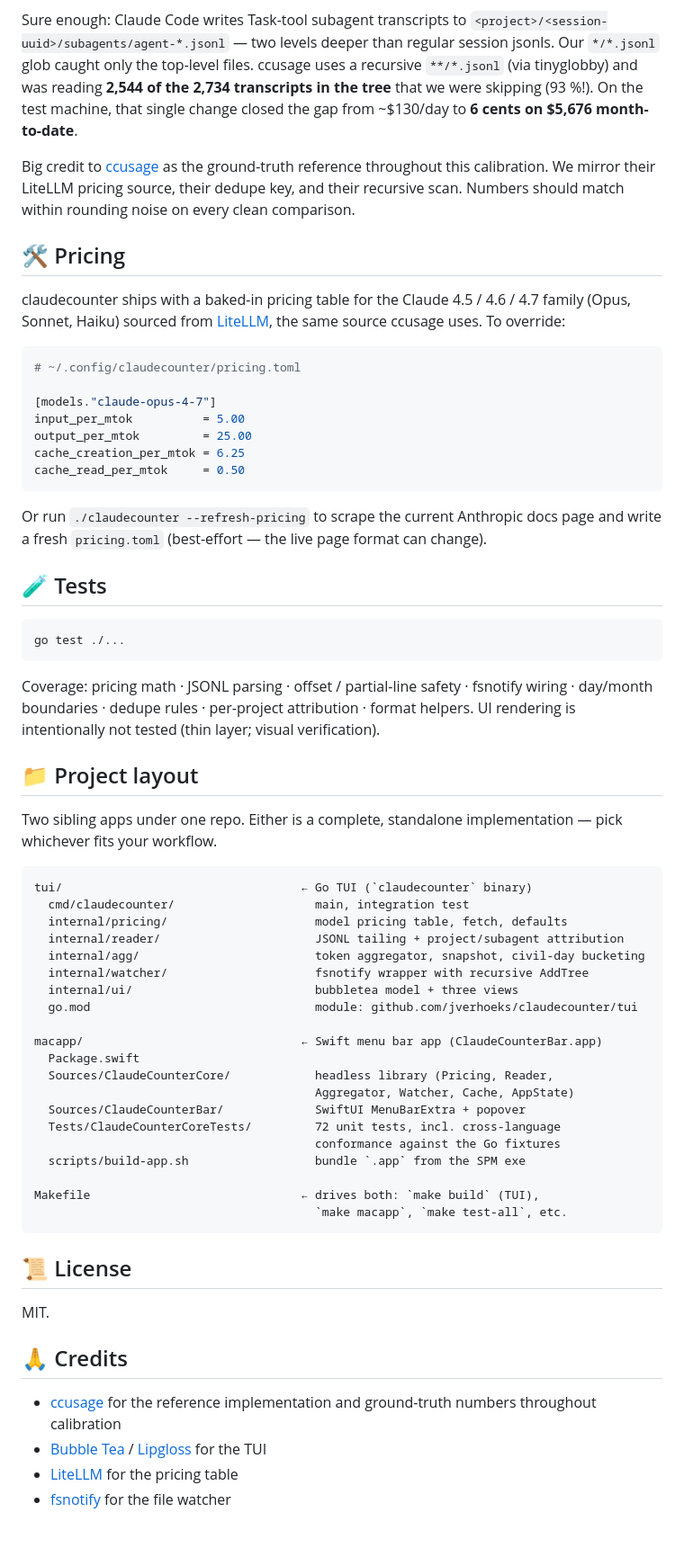
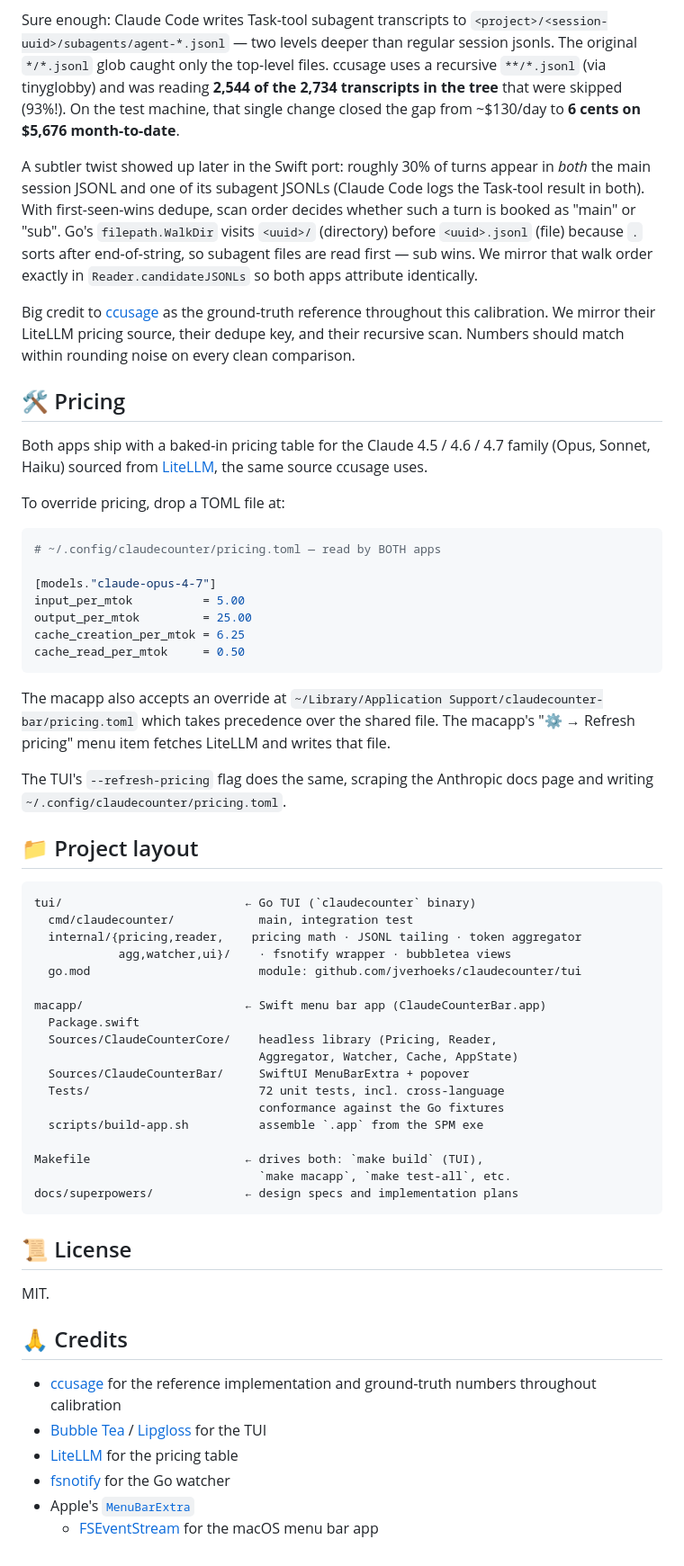
Before and after one commit to jverhoeks/claudecounter, a Markdown page: README.md, the part around one of its changes. Shown at 90% size. Rendered like a GitHub page.

````diff
--- a/README.md
+++ b/README.md
@@ -156,11 +134,22 @@ That non-uniform inflation pointed away from a dedupe quirk and toward
 
 Sure enough: Claude Code writes Task-tool subagent transcripts to
 `<project>/<session-uuid>/subagents/agent-*.jsonl` — two levels deeper
-than regular session jsonls. Our `*/*.jsonl` glob caught only the
-top-level files. ccusage uses a recursive `**/*.jsonl` (via tinyglobby)
-and was reading **2,544 of the 2,734 transcripts in the tree** that we
-were skipping (93 %!). On the test machine, that single change closed
-the gap from ~$130/day to **6 cents on $5,676 month-to-date**.
+than regular session jsonls. The original `*/*.jsonl` glob caught only
+the top-level files. ccusage uses a recursive `**/*.jsonl` (via
+tinyglobby) and was reading **2,544 of the 2,734 transcripts in the
+tree** that were skipped (93%!). On the test machine, that single
+change closed the gap from ~$130/day to **6 cents on $5,676
+month-to-date**.
+
+A subtler twist showed up later in the Swift port: roughly 30% of
+turns appear in *both* the main session JSONL and one of its subagent
+JSONLs (Claude Code logs the Task-tool result in both). With
+first-seen-wins dedupe, scan order decides whether such a turn is
+booked as "main" or "sub". Go's `filepath.WalkDir` visits `<uuid>/`
+(directory) before `<uuid>.jsonl` (file) because `.` sorts after
+end-of-string, so subagent files are read first — sub wins. We mirror
+that walk order exactly in `Reader.candidateJSONLs` so both apps
+attribute identically.
 
 Big credit to [ccusage](https://github.com/ryoppippi/ccusage) as the
 ground-truth reference throughout this calibration. We mirror their
@@ -169,13 +158,15 @@ Numbers should match within rounding noise on every clean comparison.
 
 ## 🛠️ Pricing
 
-claudecounter ships with a baked-in pricing table for the Claude 4.5 /
-4.6 / 4.7 family (Opus, Sonnet, Haiku) sourced from
+Both apps ship with a baked-in pricing table for the Claude 4.5 / 4.6
+/ 4.7 family (Opus, Sonnet, Haiku) sourced from
 [LiteLLM](https://github.com/BerriAI/litellm/blob/main/model_prices_and_context_window.json),
-the same source ccusage uses. To override:
+the same source ccusage uses.
+
+To override pricing, drop a TOML file at:
 
 ```toml
-# ~/.config/claudecounter/pricing.toml
+# ~/.config/claudecounter/pricing.toml — read by BOTH apps
 
 [models."claude-opus-4-7"]
 input_per_mtok          = 5.00
@@ -184,47 +175,35 @@ cache_creation_per_mtok = 6.25
 cache_read_per_mtok     = 0.50
 ```
 
-Or run `./claudecounter --refresh-pricing` to scrape the current
-Anthropic docs page and write a fresh `pricing.toml` (best-effort —
-the live page format can change).
+The macapp also accepts an override at
+`~/Library/Application Support/claudecounter-bar/pricing.toml` which
+takes precedence over the shared file. The macapp's "⚙ → Refresh
+pricing" menu item fetches LiteLLM and writes that file.
 
-## 🧪 Tests
-
-```bash
-go test ./...
-```
-
-Coverage: pricing math · JSONL parsing · offset / partial-line safety
-· fsnotify wiring · day/month boundaries · dedupe rules · per-project
-attribution · format helpers. UI rendering is intentionally not tested
-(thin layer; visual verification).
+The TUI's `--refresh-pricing` flag does the same, scraping the
+Anthropic docs page and writing `~/.config/claudecounter/pricing.toml`.
 
 ## 📁 Project layout
 
-Two sibling apps under one repo. Either is a complete, standalone
-implementation — pick whichever fits your workflow.
+```
+tui/                          ← Go TUI (`claudecounter` binary)
+  cmd/claudecounter/            main, integration test
+  internal/{pricing,reader,    pricing math · JSONL tailing · token aggregator
+            agg,watcher,ui}/    · fsnotify wrapper · bubbletea views
+  go.mod                        module: github.com/jverhoeks/claudecounter/tui
 
-```
-tui/                                  ← Go TUI (`claudecounter` binary)
-  cmd/claudecounter/                    main, integration test
-  internal/pricing/                     model pricing table, fetch, defaults
-  internal/reader/                      JSONL tailing + project/subagent attribution
-  internal/agg/                         token aggregator, snapshot, civil-day bucketing
-  internal/watcher/                     fsnotify wrapper with recursive AddTree
-  internal/ui/                          bubbletea model + three views
-  go.mod                                module: github.com/jverhoeks/claudecounter/tui
+macapp/                       ← Swift menu bar app (ClaudeCounterBar.app)
+  Package.swift
+  Sources/ClaudeCounterCore/    headless library (Pricing, Reader,
+                                Aggregator, Watcher, Cache, AppState)
+  Sources/ClaudeCounterBar/     SwiftUI MenuBarExtra + popover
+  Tests/                        72 unit tests, incl. cross-language
+                                conformance against the Go fixtures
+  scripts/build-app.sh          assemble `.app` from the SPM exe
 
-macapp/                               ← Swift menu bar app (ClaudeCounterBar.app)
-  Package.swift
-  Sources/ClaudeCounterCore/            headless library (Pricing, Reader,
-                                        Aggregator, Watcher, Cache, AppState)
-  Sources/ClaudeCounterBar/             SwiftUI MenuBarExtra + popover
-  Tests/ClaudeCounterCoreTests/         72 unit tests, incl. cross-language
-                                        conformance against the Go fixtures
-  scripts/build-app.sh                  bundle `.app` from the SPM exe
-
-Makefile                              ← drives both: `make build` (TUI),
-                                        `make macapp`, `make test-all`, etc.
+Makefile                      ← drives both: `make build` (TUI),
+                                `make macapp`, `make test-all`, etc.
+docs/superpowers/             ← design specs and implementation plans
 ```
 
 ## 📜 License
@@ -238,4 +217,7 @@ MIT.
 - [Bubble Tea](https://github.com/charmbracelet/bubbletea) /
   [Lipgloss](https://github.com/charmbracelet/lipgloss) for the TUI
 - [LiteLLM](https://github.com/BerriAI/litellm) for the pricing table
-- [fsnotify](https://github.com/fsnotify/fsnotify) for the file watcher
+- [fsnotify](https://github.com/fsnotify/fsnotify) for the Go watcher
+- Apple's [`MenuBarExtra`](https://developer.apple.com/documentation/swiftui/menubarextra)
+  + [FSEventStream](https://developer.apple.com/documentation/coreservices/file_system_events)
+  for the macOS menu bar app
````
Also changed, not shown: other parts of README.md (+79 -101 lines), macapp/README.md (added, +264 -0 lines), tui/README.md (added, +187 -0 lines).
